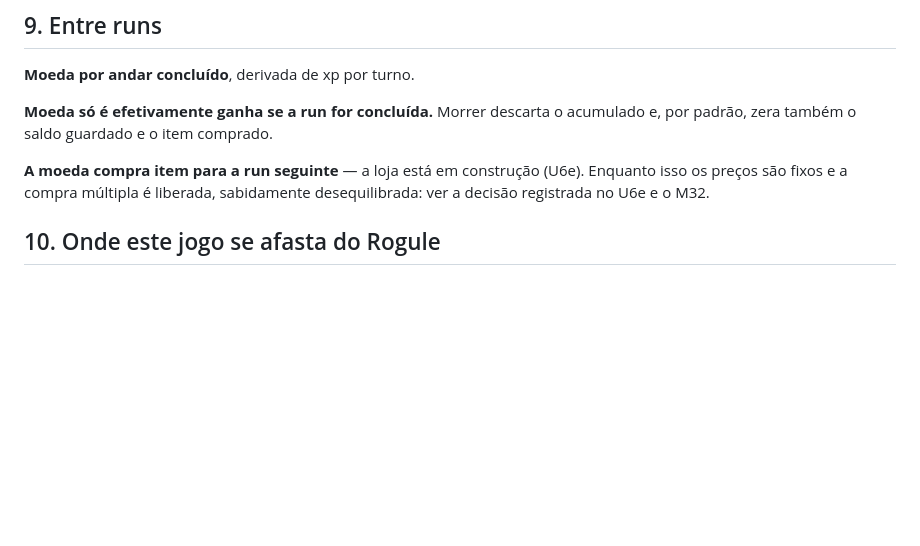
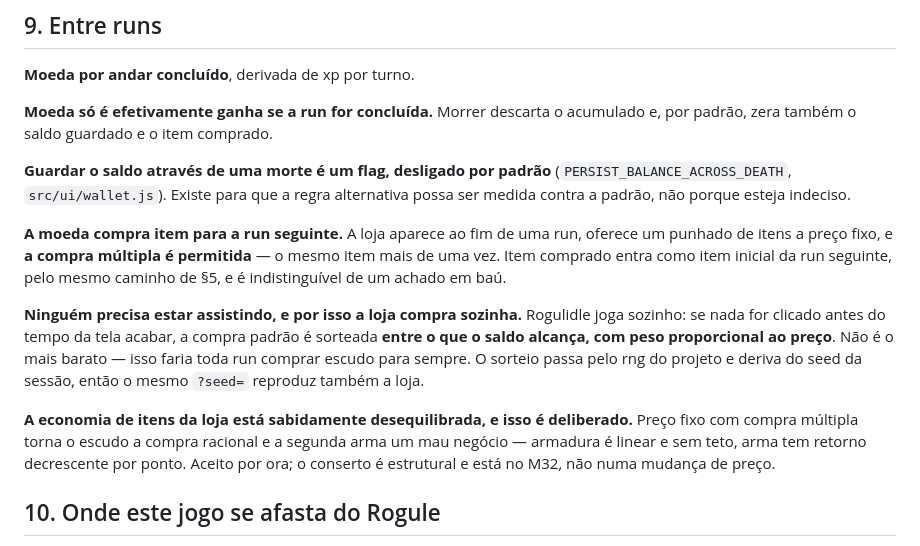
Before and after one commit to dravendraven/rogulidle, a Markdown page: docs/rules.md, the part around the change. GitHub-like rendering; blank space fills up the shorter version.

Commit message:
docs: rules.md section 9 catches up with the shop the U6 arc actually shipped
It still said the shop was under construction (U6e). The arc closed at U6f.
Added what was missing and is genuine game behaviour: the death-persistence
flag and that it is off by default, that a purchase becomes the next run's
starting item by the same path as section 5, and the auto-purchase - the game
plays itself, so the shop buying on its own when nobody clicks is a rule, not
a UI fallback.

No values restated: the prices, the timer and the item list stay out.

Co-Authored-By: Claude Opus 5 <noreply@anthropic.com>

```diff
--- a/docs/rules.md
+++ b/docs/rules.md
@@ -208,9 +208,28 @@ andar sem conclusão.
 **Moeda só é efetivamente ganha se a run for concluída.** Morrer descarta o
 acumulado e, por padrão, zera também o saldo guardado e o item comprado.
 
-**A moeda compra item para a run seguinte** — a loja está em construção
-(U6e). Enquanto isso os preços são fixos e a compra múltipla é liberada,
-sabidamente desequilibrada: ver a decisão registrada no U6e e o M32.
+**Guardar o saldo através de uma morte é um flag, desligado por padrão**
+(`PERSIST_BALANCE_ACROSS_DEATH`, `src/ui/wallet.js`). Existe para que a regra
+alternativa possa ser medida contra a padrão, não porque esteja indeciso.
+
+**A moeda compra item para a run seguinte.** A loja aparece ao fim de uma
+run, oferece um punhado de itens a preço fixo, e **a compra múltipla é
+permitida** — o mesmo item mais de uma vez. Item comprado entra como item
+inicial da run seguinte, pelo mesmo caminho de §5, e é indistinguível de um
+achado em baú.
+
+**Ninguém precisa estar assistindo, e por isso a loja compra sozinha.**
+Rogulidle joga sozinho: se nada for clicado antes do tempo da tela acabar, a
+compra padrão é sorteada **entre o que o saldo alcança, com peso proporcional
+ao preço**. Não é o mais barato — isso faria toda run comprar escudo para
+sempre. O sorteio passa pelo rng do projeto e deriva do seed da sessão, então
+o mesmo `?seed=` reproduz também a loja.
+
+**A economia de itens da loja está sabidamente desequilibrada, e isso é
+deliberado.** Preço fixo com compra múltipla torna o escudo a compra racional
+e a segunda arma um mau negócio — armadura é linear e sem teto, arma tem
+retorno decrescente por ponto. Aceito por ora; o conserto é estrutural e está
+no M32, não numa mudança de preço.
 
 ## 10. Onde este jogo se afasta do Rogule
 
```
